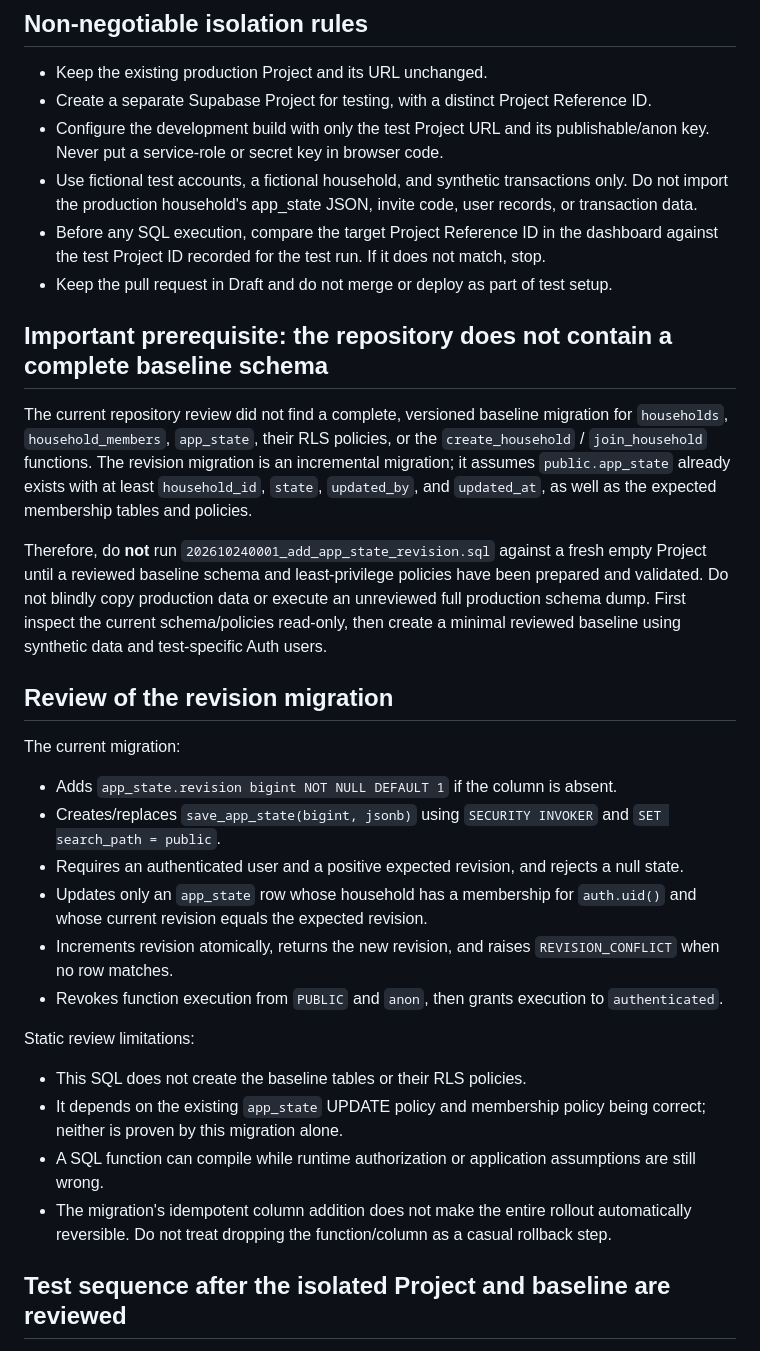
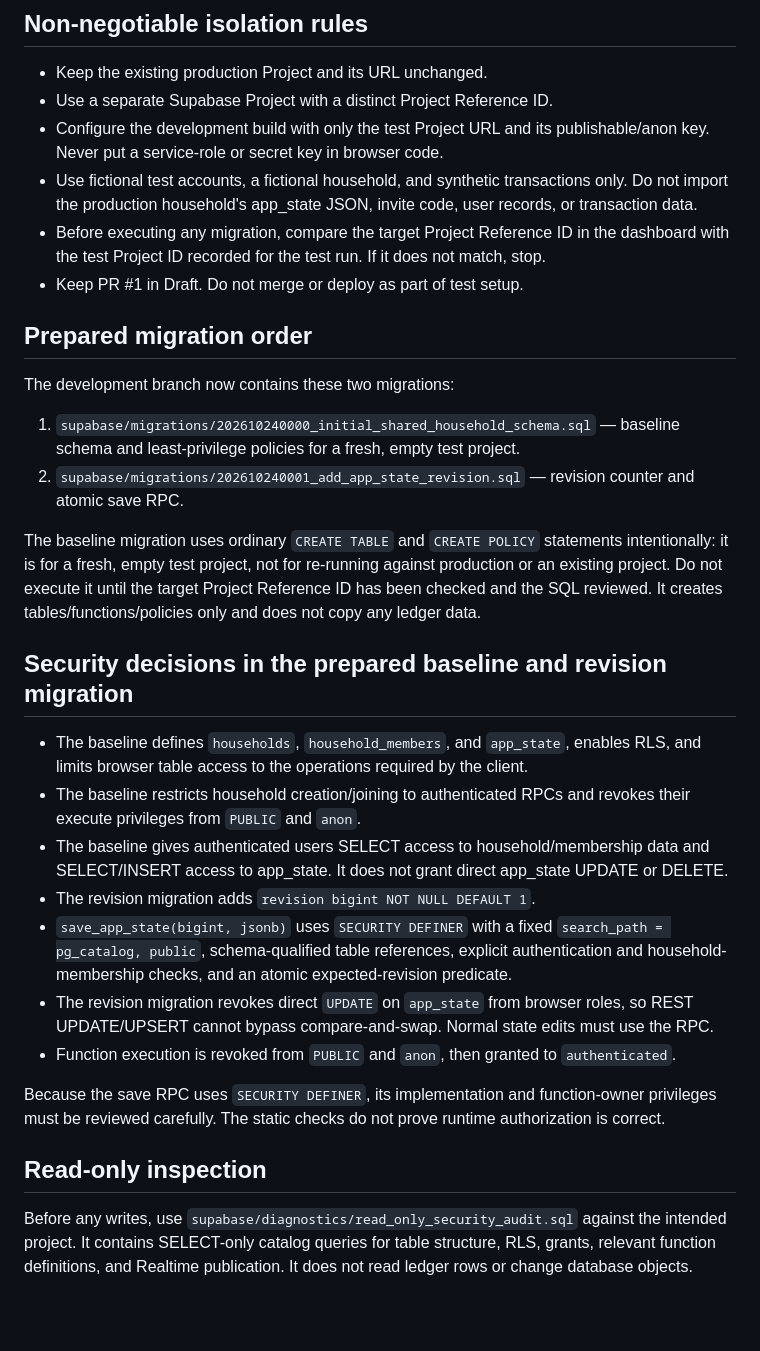
Before and after one commit to ethelcym/meow-budget, a Markdown page: docs/supabase-test-project-runbook.md, the part around one of its changes. Drawn GitHub-style; blank space fills up the shorter version.

Commit message:
Update isolated test runbook for baseline and protected RPC migrations

```diff
--- a/docs/supabase-test-project-runbook.md
+++ b/docs/supabase-test-project-runbook.md
@@ -5,35 +5,34 @@ Status: preparation only. No Supabase project was created or changed, and no SQL
 ## Non-negotiable isolation rules
 
 - Keep the existing production Project and its URL unchanged.
-- Create a separate Supabase Project for testing, with a distinct Project Reference ID.
+- Use a separate Supabase Project with a distinct Project Reference ID.
 - Configure the development build with only the test Project URL and its publishable/anon key. Never put a service-role or secret key in browser code.
 - Use fictional test accounts, a fictional household, and synthetic transactions only. Do not import the production household's app_state JSON, invite code, user records, or transaction data.
-- Before any SQL execution, compare the target Project Reference ID in the dashboard against the test Project ID recorded for the test run. If it does not match, stop.
-- Keep the pull request in Draft and do not merge or deploy as part of test setup.
+- Before executing any migration, compare the target Project Reference ID in the dashboard with the test Project ID recorded for the test run. If it does not match, stop.
+- Keep PR #1 in Draft. Do not merge or deploy as part of test setup.
 
-## Important prerequisite: the repository does not contain a complete baseline schema
+## Prepared migration order
 
-The current repository review did not find a complete, versioned baseline migration for `households`, `household_members`, `app_state`, their RLS policies, or the `create_household` / `join_household` functions. The revision migration is an incremental migration; it assumes `public.app_state` already exists with at least `household_id`, `state`, `updated_by`, and `updated_at`, as well as the expected membership tables and policies.
+The development branch now contains these two migrations:
 
-Therefore, do **not** run `202610240001_add_app_state_revision.sql` against a fresh empty Project until a reviewed baseline schema and least-privilege policies have been prepared and validated. Do not blindly copy production data or execute an unreviewed full production schema dump. First inspect the current schema/policies read-only, then create a minimal reviewed baseline using synthetic data and test-specific Auth users.
+1. `supabase/migrations/202610240000_initial_shared_household_schema.sql` — baseline schema and least-privilege policies for a fresh, empty test project.
+2. `supabase/migrations/202610240001_add_app_state_revision.sql` — revision counter and atomic save RPC.
 
-## Review of the revision migration
+The baseline migration uses ordinary `CREATE TABLE` and `CREATE POLICY` statements intentionally: it is for a fresh, empty test project, not for re-running against production or an existing project. Do not execute it until the target Project Reference ID has been checked and the SQL reviewed. It creates tables/functions/policies only and does not copy any ledger data.
 
-The current migration:
+## Security decisions in the prepared baseline and revision migration
 
-- Adds `app_state.revision bigint NOT NULL DEFAULT 1` if the column is absent.
-- Creates/replaces `save_app_state(bigint, jsonb)` using `SECURITY INVOKER` and `SET search_path = public`.
-- Requires an authenticated user and a positive expected revision, and rejects a null state.
-- Updates only an `app_state` row whose household has a membership for `auth.uid()` and whose current revision equals the expected revision.
-- Increments revision atomically, returns the new revision, and raises `REVISION_CONFLICT` when no row matches.
-- Revokes function execution from `PUBLIC` and `anon`, then grants execution to `authenticated`.
+- The baseline defines `households`, `household_members`, and `app_state`, enables RLS, and limits browser table access to the operations required by the client.
+- The baseline restricts household creation/joining to authenticated RPCs and revokes their execute privileges from `PUBLIC` and `anon`.
+- The baseline gives authenticated users SELECT access to household/membership data and SELECT/INSERT access to app_state. It does not grant direct app_state UPDATE or DELETE.
+- The revision migration adds `revision bigint NOT NULL DEFAULT 1`.
+- `save_app_state(bigint, jsonb)` uses `SECURITY DEFINER` with a fixed `search_path = pg_catalog, public`, schema-qualified table references, explicit authentication and household-membership checks, and an atomic expected-revision predicate.
+- The revision migration revokes direct `UPDATE` on `app_state` from browser roles, so REST UPDATE/UPSERT cannot bypass compare-and-swap. Normal state edits must use the RPC.
+- Function execution is revoked from `PUBLIC` and `anon`, then granted to `authenticated`.
 
-Static review limitations:
+Because the save RPC uses `SECURITY DEFINER`, its implementation and function-owner privileges must be reviewed carefully. The static checks do not prove runtime authorization is correct.
 
-- This SQL does not create the baseline tables or their RLS policies.
-- It depends on the existing `app_state` UPDATE policy and membership policy being correct; neither is proven by this migration alone.
-- A SQL function can compile while runtime authorization or application assumptions are still wrong.
-- The migration's idempotent column addition does not make the entire rollout automatically reversible. Do not treat dropping the function/column as a casual rollback step.
+## Read-only inspection
 
-## Test sequence after the isolated Project and baseline are reviewed
+Before any writes, use `supabase/diagnostics/read_only_security_audit.sql` against the intended project. It contains SELECT-only catalog queries for table structure, RLS, grants, relevant function definitions, and Realtime publication. It does not read ledger rows or change database objects.
 
```
Also changed, not shown: other parts of docs/supabase-test-project-runbook.md (+17 -14 lines).
